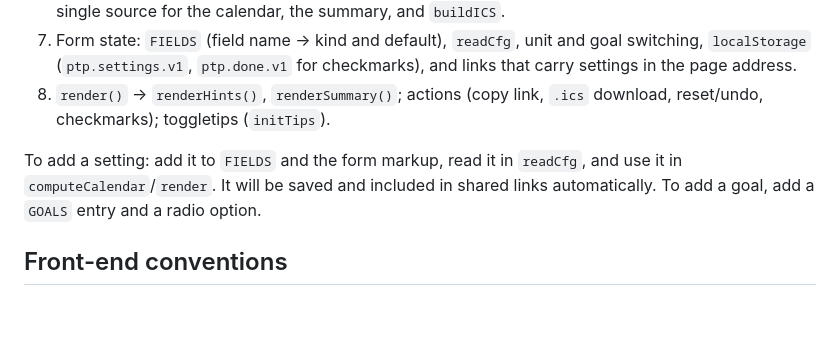
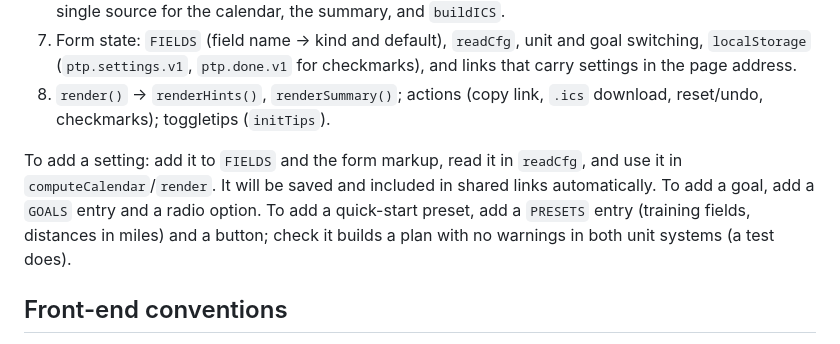
Before and after one commit to evansmith1377/physical-training-planner, a Markdown page: CLAUDE.md, the part around the change. Drawn GitHub-style; blank space fills up the shorter version.

```diff
--- a/CLAUDE.md
+++ b/CLAUDE.md
@@ -36,7 +36,7 @@ tests/                  pytest + Playwright suite
 7. Form state: `FIELDS` (field name → kind and default), `readCfg`, unit and goal switching, `localStorage` (`ptp.settings.v1`, `ptp.done.v1` for checkmarks), and links that carry settings in the page address.
 8. `render()` → `renderHints()`, `renderSummary()`; actions (copy link, `.ics` download, reset/undo, checkmarks); toggletips (`initTips`).
 
-To add a setting: add it to `FIELDS` and the form markup, read it in `readCfg`, and use it in `computeCalendar`/`render`. It will be saved and included in shared links automatically. To add a goal, add a `GOALS` entry and a radio option.
+To add a setting: add it to `FIELDS` and the form markup, read it in `readCfg`, and use it in `computeCalendar`/`render`. It will be saved and included in shared links automatically. To add a goal, add a `GOALS` entry and a radio option. To add a quick-start preset, add a `PRESETS` entry (training fields, distances in miles) and a button; check it builds a plan with no warnings in both unit systems (a test does).
 
 ## Front-end conventions
 
```
Also changed, not shown: README.md (+1 -0 lines), docs/screenshot-desktop.png, docs/screenshot-mobile.png, 2 other files.
